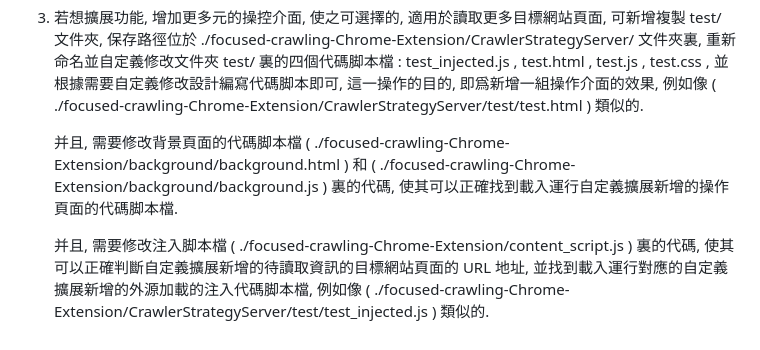
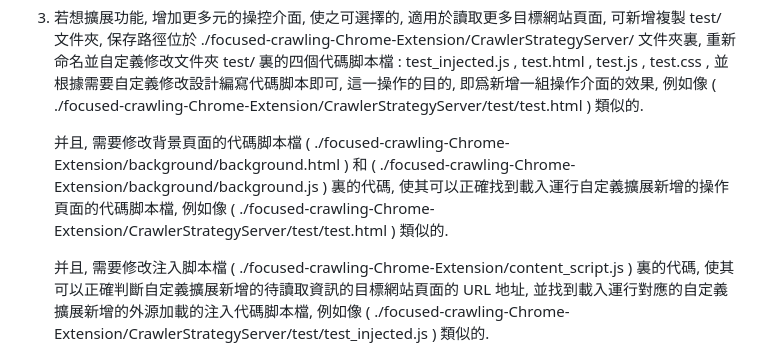
Before and after one commit to Orca023/focused-crawling-Chrome-Extension, a Markdown page: README.md, the part around the change. Rendered like a GitHub page.

```diff
--- a/README.md
+++ b/README.md
@@ -46,7 +46,7 @@
 
 3. 若想擴展功能, 增加更多元的操控介面, 使之可選擇的, 適用於讀取更多目標網站頁面, 可新增複製 test/ 文件夾, 保存路徑位於 ./focused-crawling-Chrome-Extension/CrawlerStrategyServer/ 文件夾裏, 重新命名並自定義修改文件夾 test/ 裏的四個代碼脚本檔 : test_injected.js , test.html , test.js , test.css , 並根據需要自定義修改設計編寫代碼脚本即可, 這一操作的目的, 即爲新增一組操作介面的效果, 例如像 ( ./focused-crawling-Chrome-Extension/CrawlerStrategyServer/test/test.html ) 類似的.
 
-   并且, 需要修改背景頁面的代碼脚本檔 ( ./focused-crawling-Chrome-Extension/background/background.html ) 和  ( ./focused-crawling-Chrome-Extension/background/background.js ) 裏的代碼, 使其可以正確找到載入運行自定義擴展新增的操作頁面的代碼脚本檔.
+   并且, 需要修改背景頁面的代碼脚本檔 ( ./focused-crawling-Chrome-Extension/background/background.html ) 和  ( ./focused-crawling-Chrome-Extension/background/background.js ) 裏的代碼, 使其可以正確找到載入運行自定義擴展新增的操作頁面的代碼脚本檔, 例如像 ( ./focused-crawling-Chrome-Extension/CrawlerStrategyServer/test/test.html ) 類似的.
 
    并且, 需要修改注入脚本檔 ( ./focused-crawling-Chrome-Extension/content_script.js ) 裏的代碼, 使其可以正確判斷自定義擴展新增的待讀取資訊的目標網站頁面的 URL 地址, 並找到載入運行對應的自定義擴展新增的外源加載的注入代碼脚本檔, 例如像 ( ./focused-crawling-Chrome-Extension/CrawlerStrategyServer/test/test_injected.js ) 類似的.
 
```
